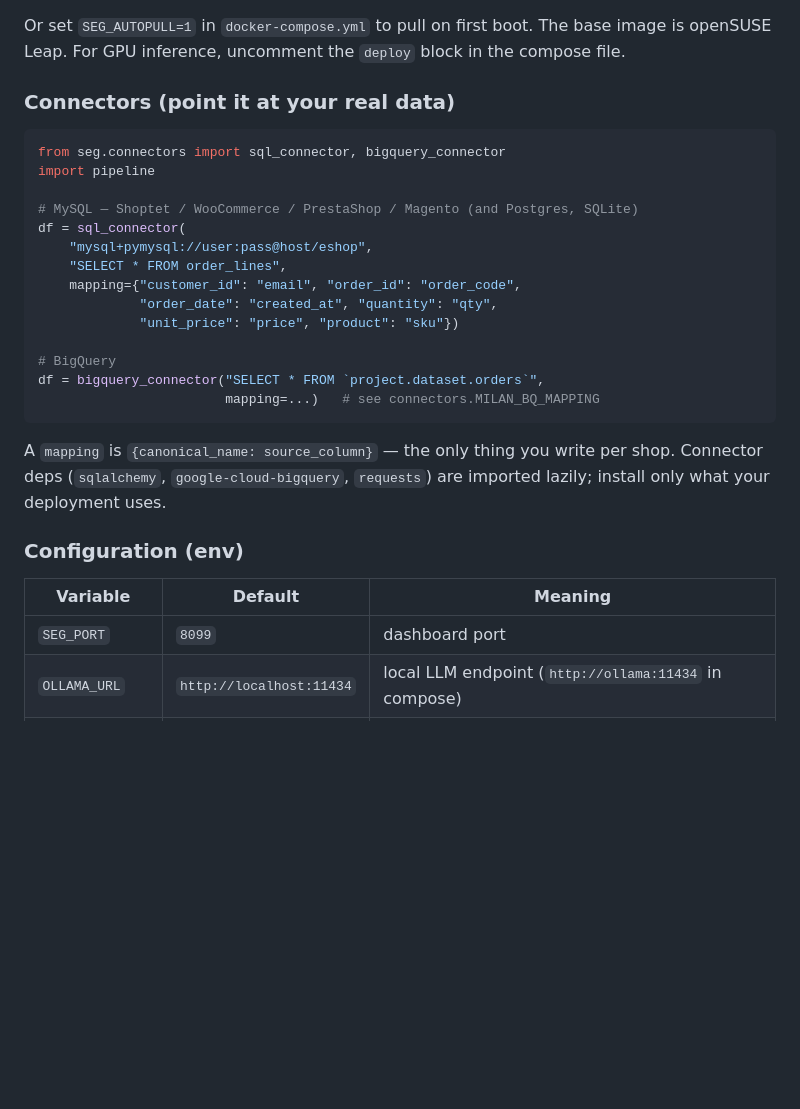
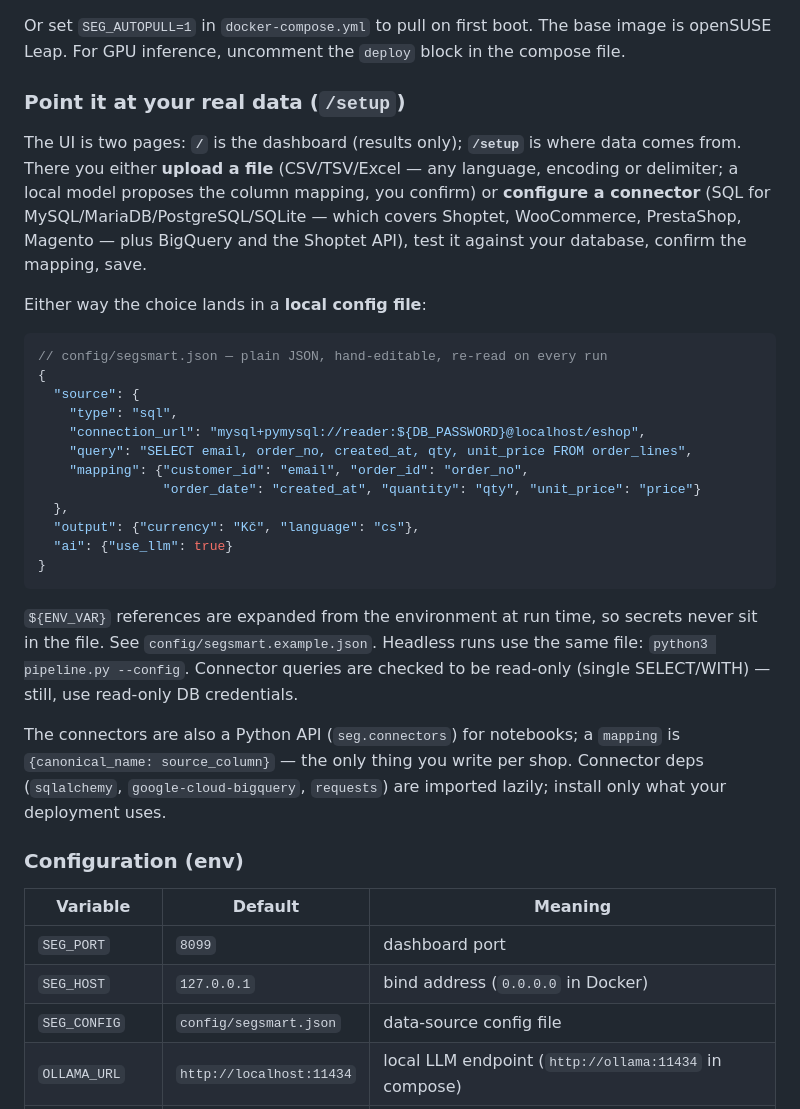
Before and after one commit to HonzaB26/segsmart, a Markdown page: README.md, the part around one of its changes. Rendered like a GitHub page; blank space fills up the shorter version.

````diff
--- a/README.md
+++ b/README.md
@@ -147,34 +150,49 @@ docker compose exec ollama ollama pull qwen3.6:35b    # quality Czech copy
 Or set `SEG_AUTOPULL=1` in `docker-compose.yml` to pull on first boot. The base image
 is openSUSE Leap. For GPU inference, uncomment the `deploy` block in the compose file.
 
-### Connectors (point it at your real data)
+### Point it at your real data (`/setup`)
 
-```python
-from seg.connectors import sql_connector, bigquery_connector
-import pipeline
+The UI is two pages: **`/`** is the dashboard (results only); **`/setup`** is where
+data comes from. There you either **upload a file** (CSV/TSV/Excel — any language,
+encoding or delimiter; a local model proposes the column mapping, you confirm) or
+**configure a connector** (SQL for MySQL/MariaDB/PostgreSQL/SQLite — which covers
+Shoptet, WooCommerce, PrestaShop, Magento — plus BigQuery and the Shoptet API),
+test it against your database, confirm the mapping, save.
 
-# MySQL — Shoptet / WooCommerce / PrestaShop / Magento (and Postgres, SQLite)
-df = sql_connector(
-    "mysql+pymysql://user:pass@host/eshop",
-    "SELECT * FROM order_lines",
-    mapping={"customer_id": "email", "order_id": "order_code",
-             "order_date": "created_at", "quantity": "qty",
-             "unit_price": "price", "product": "sku"})
+Either way the choice lands in a **local config file**:
 
-# BigQuery
-df = bigquery_connector("SELECT * FROM `project.dataset.orders`",
-                        mapping=...)   # see connectors.MILAN_BQ_MAPPING
+```jsonc
+// config/segsmart.json — plain JSON, hand-editable, re-read on every run
+{
+  "source": {
+    "type": "sql",
+    "connection_url": "mysql+pymysql://reader:${DB_PASSWORD}@localhost/eshop",
+    "query": "SELECT email, order_no, created_at, qty, unit_price FROM order_lines",
+    "mapping": {"customer_id": "email", "order_id": "order_no",
+                "order_date": "created_at", "quantity": "qty", "unit_price": "price"}
+  },
+  "output": {"currency": "Kč", "language": "cs"},
+  "ai": {"use_llm": true}
+}
 ```
 
-A `mapping` is `{canonical_name: source_column}` — the only thing you write per shop.
-Connector deps (`sqlalchemy`, `google-cloud-bigquery`, `requests`) are imported
-lazily; install only what your deployment uses.
+`${ENV_VAR}` references are expanded from the environment at run time, so secrets
+never sit in the file. See `config/segsmart.example.json`. Headless runs use the
+same file: `python3 pipeline.py --config`. Connector queries are checked to be
+read-only (single SELECT/WITH) — still, use read-only DB credentials.
+
+The connectors are also a Python API (`seg.connectors`) for notebooks; a `mapping`
+is `{canonical_name: source_column}` — the only thing you write per shop. Connector
+deps (`sqlalchemy`, `google-cloud-bigquery`, `requests`) are imported lazily;
+install only what your deployment uses.
 
 ### Configuration (env)
 
 | Variable | Default | Meaning |
 |---|---|---|
 | `SEG_PORT` | `8099` | dashboard port |
+| `SEG_HOST` | `127.0.0.1` | bind address (`0.0.0.0` in Docker) |
+| `SEG_CONFIG` | `config/segsmart.json` | data-source config file |
 | `OLLAMA_URL` | `http://localhost:11434` | local LLM endpoint (`http://ollama:11434` in compose) |
 | `SEG_LLM_MODEL` | `gemma4:e4b` | campaign model (`qwen3.6:35b` for quality Czech) |
 | `SEG_AUTOPULL` | `0` | pull the model on container start |
````
Also changed, not shown: other parts of README.md (+3 -0 lines), docs/dashboard.png, docs/setup.png (added), 12 other files.
